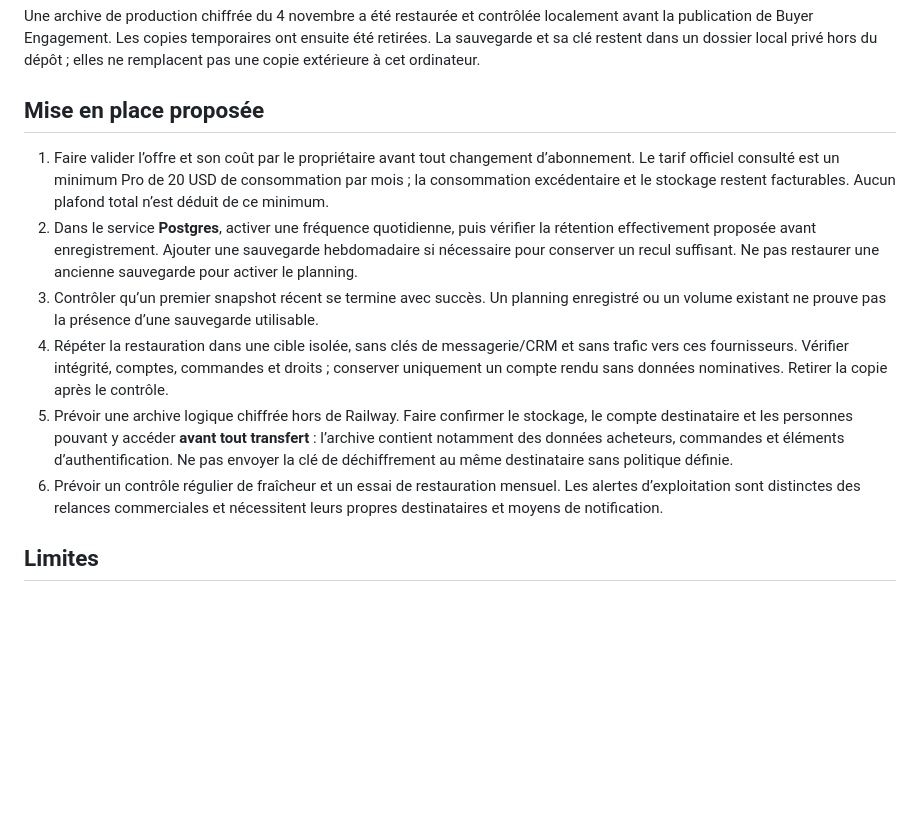
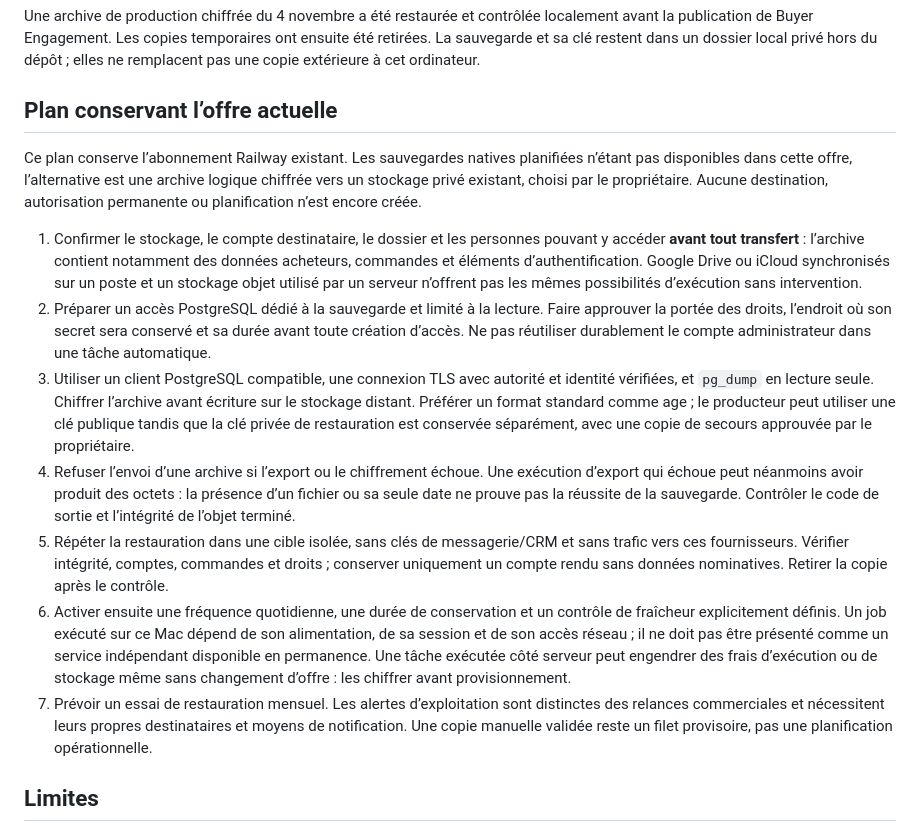
Before and after one commit to EditionsStandard/showroom-bdc, a Markdown page: docs/backup-operations.md, the part around the change. GitHub-like rendering; blank space fills up the shorter version.

Commit message:
docs: prepare encrypted backup alternative on the current plan

```diff
--- a/docs/backup-operations.md
+++ b/docs/backup-operations.md
@@ -6,14 +6,17 @@ L’administration Railway du service Postgres indique `No backup schedule`. Ell
 
 Une archive de production chiffrée du 4 novembre a été restaurée et contrôlée localement avant la publication de Buyer Engagement. Les copies temporaires ont ensuite été retirées. La sauvegarde et sa clé restent dans un dossier local privé hors du dépôt ; elles ne remplacent pas une copie extérieure à cet ordinateur.
 
-## Mise en place proposée
+## Plan conservant l’offre actuelle
 
-1. Faire valider l’offre et son coût par le propriétaire avant tout changement d’abonnement. Le tarif officiel consulté est un minimum Pro de 20 USD de consommation par mois ; la consommation excédentaire et le stockage restent facturables. Aucun plafond total n’est déduit de ce minimum.
-2. Dans le service **Postgres**, activer une fréquence quotidienne, puis vérifier la rétention effectivement proposée avant enregistrement. Ajouter une sauvegarde hebdomadaire si nécessaire pour conserver un recul suffisant. Ne pas restaurer une ancienne sauvegarde pour activer le planning.
-3. Contrôler qu’un premier snapshot récent se termine avec succès. Un planning enregistré ou un volume existant ne prouve pas la présence d’une sauvegarde utilisable.
-4. Répéter la restauration dans une cible isolée, sans clés de messagerie/CRM et sans trafic vers ces fournisseurs. Vérifier intégrité, comptes, commandes et droits ; conserver uniquement un compte rendu sans données nominatives. Retirer la copie après le contrôle.
-5. Prévoir une archive logique chiffrée hors de Railway. Faire confirmer le stockage, le compte destinataire et les personnes pouvant y accéder **avant tout transfert** : l’archive contient notamment des données acheteurs, commandes et éléments d’authentification. Ne pas envoyer la clé de déchiffrement au même destinataire sans politique définie.
-6. Prévoir un contrôle régulier de fraîcheur et un essai de restauration mensuel. Les alertes d’exploitation sont distinctes des relances commerciales et nécessitent leurs propres destinataires et moyens de notification.
+Ce plan conserve l’abonnement Railway existant. Les sauvegardes natives planifiées n’étant pas disponibles dans cette offre, l’alternative est une archive logique chiffrée vers un stockage privé existant, choisi par le propriétaire. Aucune destination, autorisation permanente ou planification n’est encore créée.
+
+1. Confirmer le stockage, le compte destinataire, le dossier et les personnes pouvant y accéder **avant tout transfert** : l’archive contient notamment des données acheteurs, commandes et éléments d’authentification. Google Drive ou iCloud synchronisés sur un poste et un stockage objet utilisé par un serveur n’offrent pas les mêmes possibilités d’exécution sans intervention.
+2. Préparer un accès PostgreSQL dédié à la sauvegarde et limité à la lecture. Faire approuver la portée des droits, l’endroit où son secret sera conservé et sa durée avant toute création d’accès. Ne pas réutiliser durablement le compte administrateur dans une tâche automatique.
+3. Utiliser un client PostgreSQL compatible, une connexion TLS avec autorité et identité vérifiées, et `pg_dump` en lecture seule. Chiffrer l’archive avant écriture sur le stockage distant. Préférer un format standard comme age ; le producteur peut utiliser une clé publique tandis que la clé privée de restauration est conservée séparément, avec une copie de secours approuvée par le propriétaire.
+4. Refuser l’envoi d’une archive si l’export ou le chiffrement échoue. Une exécution d’export qui échoue peut néanmoins avoir produit des octets : la présence d’un fichier ou sa seule date ne prouve pas la réussite de la sauvegarde. Contrôler le code de sortie et l’intégrité de l’objet terminé.
+5. Répéter la restauration dans une cible isolée, sans clés de messagerie/CRM et sans trafic vers ces fournisseurs. Vérifier intégrité, comptes, commandes et droits ; conserver uniquement un compte rendu sans données nominatives. Retirer la copie après le contrôle.
+6. Activer ensuite une fréquence quotidienne, une durée de conservation et un contrôle de fraîcheur explicitement définis. Un job exécuté sur ce Mac dépend de son alimentation, de sa session et de son accès réseau ; il ne doit pas être présenté comme un service indépendant disponible en permanence. Une tâche exécutée côté serveur peut engendrer des frais d’exécution ou de stockage même sans changement d’offre : les chiffrer avant provisionnement.
+7. Prévoir un essai de restauration mensuel. Les alertes d’exploitation sont distinctes des relances commerciales et nécessitent leurs propres destinataires et moyens de notification. Une copie manuelle validée reste un filet provisoire, pas une planification opérationnelle.
 
 ## Limites
 
```
Also changed, not shown: docs/EXPLOITATION.md (+10 -7 lines), docs/postgres-tls.md (+5 -1 lines).
